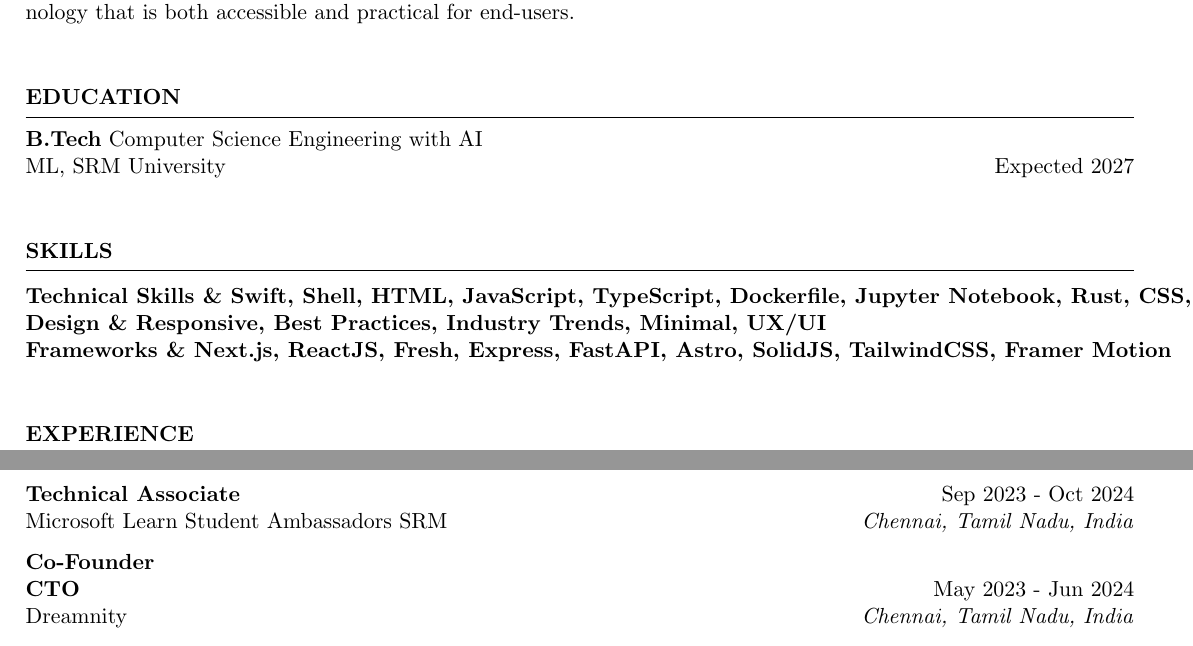
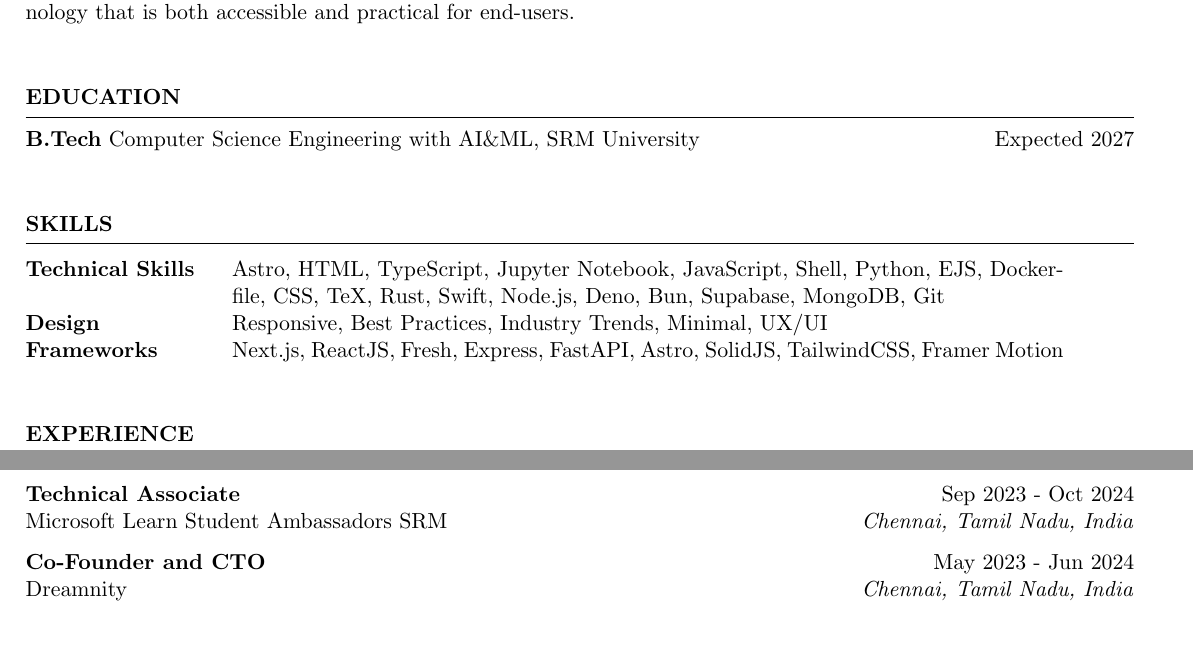
Before and after one commit to root-daemon/auto-resume, a LaTeX CV (resume.tex): two parts of pages 1 and 2 of 3 before the commit and two parts of pages 1 and 2 of 2 after it, joined at a grey line, cut so that both start at the same text. Compiled offline with pdfLaTeX.

Commit message:
[AUTO]: Updated resume

```diff
--- a/resume.tex
+++ b/resume.tex
@@ -40,9 +40,9 @@ I have independently learned to develop both front-end interfaces and back-end s
 \begin{rSection}{SKILLS}
 
 \begin{tabular}{@{}>{\bfseries}l @{\hspace{4ex}}p{0.75\textwidth} @{}}
-Technical Skills \& Swift, Shell, HTML, JavaScript, TypeScript, Dockerfile, Jupyter Notebook, Rust, CSS, TeX, Astro, Python, EJS, Node.js, Deno, Bun, Supabase, MongoDB, Git\\
-Design \& Responsive, Best Practices, Industry Trends, Minimal, UX/UI\\
-Frameworks \& Next.js, ReactJS, Fresh, Express, FastAPI, Astro, SolidJS, TailwindCSS, Framer Motion\\
+Technical Skills & Astro, HTML, TypeScript, Jupyter Notebook, JavaScript, Shell, Python, EJS, Dockerfile, CSS, TeX, Rust, Swift, Node.js, Deno, Bun, Supabase, MongoDB, Git\\
+Design & Responsive, Best Practices, Industry Trends, Minimal, UX/UI\\
+Frameworks & Next.js, ReactJS, Fresh, Express, FastAPI, Astro, SolidJS, TailwindCSS, Framer Motion\\
 \end{tabular}
 
 \end{rSection}
@@ -90,7 +90,7 @@ Microsoft Learn Student Ambassadors SRM \hfill \textit{Chennai, Tamil Nadu, Indi
 
 
 
-\textbf{Co-Founder \\& CTO} \hfill May 2023 - Jun 2024\\
+\textbf{Co-Founder and CTO} \hfill May 2023 - Jun 2024\\
 Dreamnity \hfill \textit{Chennai, Tamil Nadu, India}
 
 Lead the technical direction of the startup with 5+ employees, leading a team to develop Dreamnity and maintain high-quality deliverables.
```
Also changed, not shown: resume.pdf, resume.tex (2 more changed lines), 3 other files.
